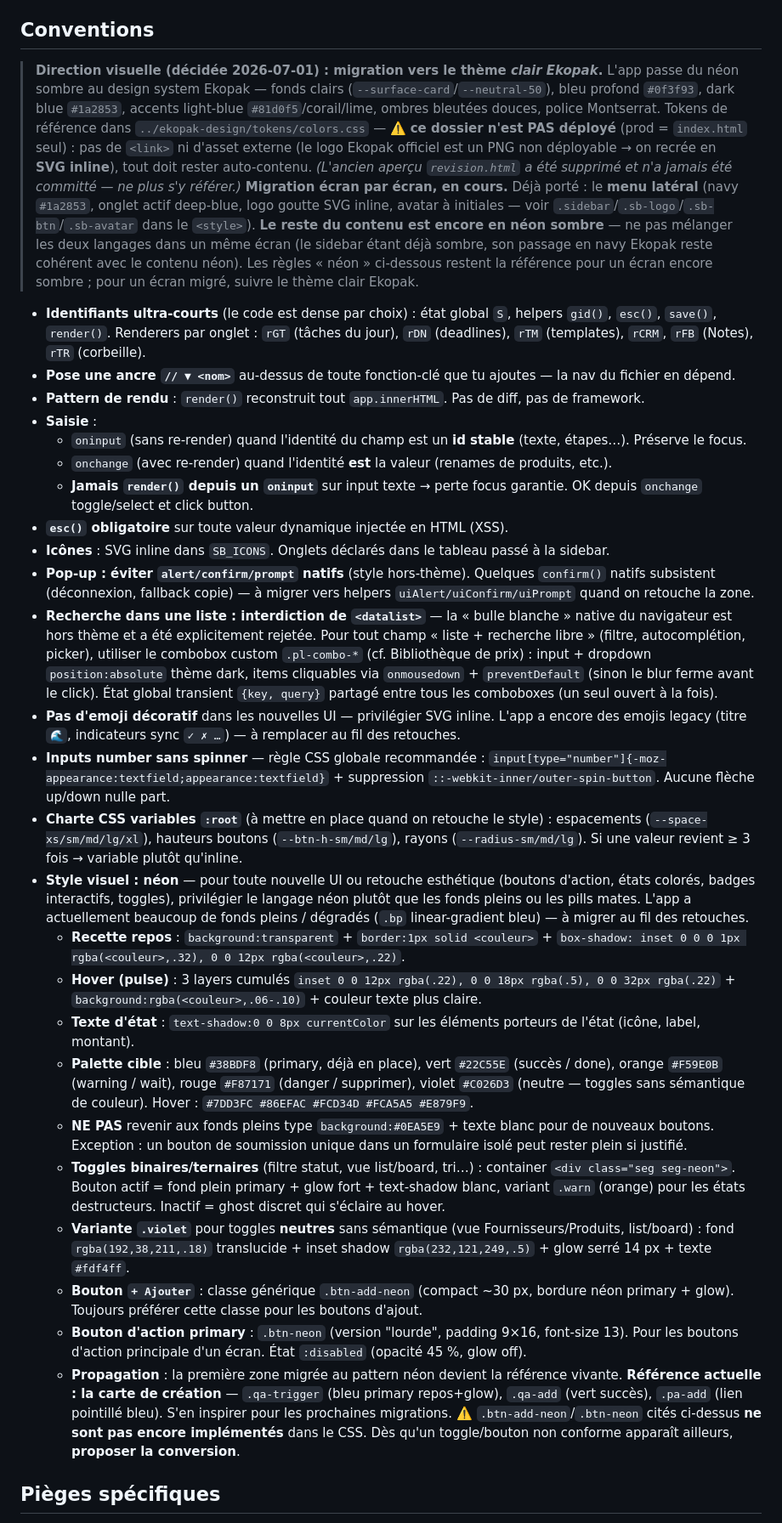
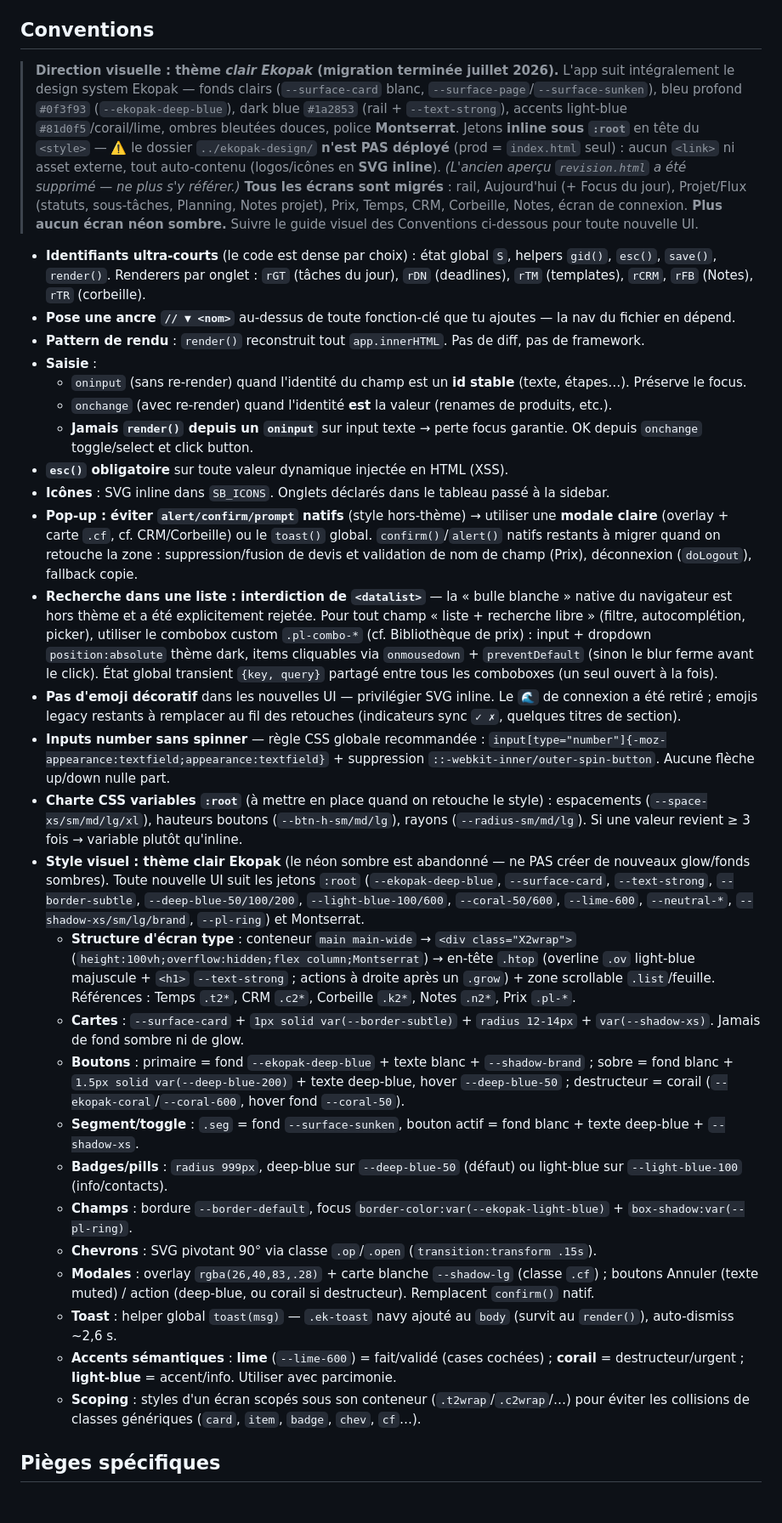
Before and after one commit to mhuur/todolist-app, a Markdown page: CLAUDE.md, the part around the change. Shown at 85% size. GitHub-like rendering; blank space fills up the shorter version.

Commit message:
docs: rewrite visual direction — Ekopak light theme replaces the neon guide
- Direction visuelle: migration complete, all screens light Ekopak (no neon left)
- Replaced the "Style visuel: néon" convention with an Ekopak light guide (screen structure, cards, buttons, segments, badges, fields, chevrons, modals, toast, semantic accents, scoping)
- Updated notes on remaining native confirm/alert (Prix, doLogout) and legacy emojis (🌊 removed)

Co-Authored-By: Claude Opus 4.8 (1M context) <noreply@anthropic.com>

```diff
--- a/CLAUDE.md
+++ b/CLAUDE.md
@@ -40,7 +40,7 @@ grep -n "^// ▼ " index.html               # liste les ancres (à poser au fil
 
 ## Conventions
 
-> **Direction visuelle (décidée 2026-07-01) : migration vers le thème _clair Ekopak_.** L'app passe du néon sombre au design system Ekopak — fonds clairs (`--surface-card`/`--neutral-50`), bleu profond `#0f3f93`, dark blue `#1a2853`, accents light-blue `#81d0f5`/corail/lime, ombres bleutées douces, police Montserrat. Tokens de référence dans `../ekopak-design/tokens/colors.css` — ⚠️ **ce dossier n'est PAS déployé** (prod = `index.html` seul) : pas de `<link>` ni d'asset externe (le logo Ekopak officiel est un PNG non déployable → on recrée en **SVG inline**), tout doit rester auto-contenu. *(L'ancien aperçu `revision.html` a été supprimé et n'a jamais été committé — ne plus s'y référer.)* **Migration écran par écran, en cours.** Déjà porté : le **menu latéral** (navy `#1a2853`, onglet actif deep-blue, logo goutte SVG inline, avatar à initiales — voir `.sidebar`/`.sb-logo`/`.sb-btn`/`.sb-avatar` dans le `<style>`). **Le reste du contenu est encore en néon sombre** — ne pas mélanger les deux langages dans un même écran (le sidebar étant déjà sombre, son passage en navy Ekopak reste cohérent avec le contenu néon). Les règles « néon » ci-dessous restent la référence pour un écran encore sombre ; pour un écran migré, suivre le thème clair Ekopak.
+> **Direction visuelle : thème _clair Ekopak_ (migration terminée juillet 2026).** L'app suit intégralement le design system Ekopak — fonds clairs (`--surface-card` blanc, `--surface-page`/`--surface-sunken`), bleu profond `#0f3f93` (`--ekopak-deep-blue`), dark blue `#1a2853` (rail + `--text-strong`), accents light-blue `#81d0f5`/corail/lime, ombres bleutées douces, police **Montserrat**. Jetons **inline sous `:root`** en tête du `<style>` — ⚠️ le dossier `../ekopak-design/` **n'est PAS déployé** (prod = `index.html` seul) : aucun `<link>` ni asset externe, tout auto-contenu (logos/icônes en **SVG inline**). *(L'ancien aperçu `revision.html` a été supprimé — ne plus s'y référer.)* **Tous les écrans sont migrés** : rail, Aujourd'hui (+ Focus du jour), Projet/Flux (statuts, sous-tâches, Planning, Notes projet), Prix, Temps, CRM, Corbeille, Notes, écran de connexion. **Plus aucun écran néon sombre.** Suivre le guide visuel des Conventions ci-dessous pour toute nouvelle UI.
 
 - **Identifiants ultra-courts** (le code est dense par choix) : état global `S`, helpers `gid()`, `esc()`, `save()`, `render()`. Renderers par onglet : `rGT` (tâches du jour), `rDN` (deadlines), `rTM` (templates), `rCRM`, `rFB` (Notes), `rTR` (corbeille).
 - **Pose une ancre `// ▼ <nom>`** au-dessus de toute fonction-clé que tu ajoutes — la nav du fichier en dépend.
@@ -51,22 +51,23 @@ grep -n "^// ▼ " index.html               # liste les ancres (à poser au fil
   - **Jamais `render()` depuis un `oninput`** sur input texte → perte focus garantie. OK depuis `onchange` toggle/select et click button.
 - **`esc()` obligatoire** sur toute valeur dynamique injectée en HTML (XSS).
 - **Icônes** : SVG inline dans `SB_ICONS`. Onglets déclarés dans le tableau passé à la sidebar.
-- **Pop-up : éviter `alert/confirm/prompt` natifs** (style hors-thème). Quelques `confirm()` natifs subsistent (déconnexion, fallback copie) — à migrer vers helpers `uiAlert/uiConfirm/uiPrompt` quand on retouche la zone.
+- **Pop-up : éviter `alert/confirm/prompt` natifs** (style hors-thème) → utiliser une **modale claire** (overlay + carte `.cf`, cf. CRM/Corbeille) ou le `toast()` global. `confirm()`/`alert()` natifs restants à migrer quand on retouche la zone : suppression/fusion de devis et validation de nom de champ (Prix), déconnexion (`doLogout`), fallback copie.
 - **Recherche dans une liste : interdiction de `<datalist>`** — la « bulle blanche » native du navigateur est hors thème et a été explicitement rejetée. Pour tout champ « liste + recherche libre » (filtre, autocomplétion, picker), utiliser le combobox custom `.pl-combo-*` (cf. Bibliothèque de prix) : input + dropdown `position:absolute` thème dark, items cliquables via `onmousedown` + `preventDefault` (sinon le blur ferme avant le click). État global transient `{key, query}` partagé entre tous les comboboxes (un seul ouvert à la fois).
-- **Pas d'emoji décoratif** dans les nouvelles UI — privilégier SVG inline. L'app a encore des emojis legacy (titre `🌊`, indicateurs sync `✓ ✗ …`) — à remplacer au fil des retouches.
+- **Pas d'emoji décoratif** dans les nouvelles UI — privilégier SVG inline. Le `🌊` de connexion a été retiré ; emojis legacy restants à remplacer au fil des retouches (indicateurs sync `✓ ✗`, quelques titres de section).
 - **Inputs number sans spinner** — règle CSS globale recommandée : `input[type="number"]{-moz-appearance:textfield;appearance:textfield}` + suppression `::-webkit-inner/outer-spin-button`. Aucune flèche up/down nulle part.
 - **Charte CSS variables `:root`** (à mettre en place quand on retouche le style) : espacements (`--space-xs/sm/md/lg/xl`), hauteurs boutons (`--btn-h-sm/md/lg`), rayons (`--radius-sm/md/lg`). Si une valeur revient ≥ 3 fois → variable plutôt qu'inline.
-- **Style visuel : néon** — pour toute nouvelle UI ou retouche esthétique (boutons d'action, états colorés, badges interactifs, toggles), privilégier le langage néon plutôt que les fonds pleins ou les pills mates. L'app a actuellement beaucoup de fonds pleins / dégradés (`.bp` linear-gradient bleu) — à migrer au fil des retouches.
-  - **Recette repos** : `background:transparent` + `border:1px solid <couleur>` + `box-shadow: inset 0 0 0 1px rgba(<couleur>,.32), 0 0 12px rgba(<couleur>,.22)`.
-  - **Hover (pulse)** : 3 layers cumulés `inset 0 0 12px rgba(.22), 0 0 18px rgba(.5), 0 0 32px rgba(.22)` + `background:rgba(<couleur>,.06-.10)` + couleur texte plus claire.
-  - **Texte d'état** : `text-shadow:0 0 8px currentColor` sur les éléments porteurs de l'état (icône, label, montant).
-  - **Palette cible** : bleu `#38BDF8` (primary, déjà en place), vert `#22C55E` (succès / done), orange `#F59E0B` (warning / wait), rouge `#F87171` (danger / supprimer), violet `#C026D3` (neutre — toggles sans sémantique de couleur). Hover : `#7DD3FC #86EFAC #FCD34D #FCA5A5 #E879F9`.
-  - **NE PAS** revenir aux fonds pleins type `background:#0EA5E9` + texte blanc pour de nouveaux boutons. Exception : un bouton de soumission unique dans un formulaire isolé peut rester plein si justifié.
-  - **Toggles binaires/ternaires** (filtre statut, vue list/board, tri…) : container `<div class="seg seg-neon">`. Bouton actif = fond plein primary + glow fort + text-shadow blanc, variant `.warn` (orange) pour les états destructeurs. Inactif = ghost discret qui s'éclaire au hover.
-  - **Variante `.violet`** pour toggles **neutres** sans sémantique (vue Fournisseurs/Produits, list/board) : fond `rgba(192,38,211,.18)` translucide + inset shadow `rgba(232,121,249,.5)` + glow serré 14 px + texte `#fdf4ff`.
-  - **Bouton `+ Ajouter`** : classe générique `.btn-add-neon` (compact ~30 px, bordure néon primary + glow). Toujours préférer cette classe pour les boutons d'ajout.
-  - **Bouton d'action primary** : `.btn-neon` (version "lourde", padding 9×16, font-size 13). Pour les boutons d'action principale d'un écran. État `:disabled` (opacité 45 %, glow off).
-  - **Propagation** : la première zone migrée au pattern néon devient la référence vivante. **Référence actuelle : la carte de création** — `.qa-trigger` (bleu primary repos+glow), `.qa-add` (vert succès), `.pa-add` (lien pointillé bleu). S'en inspirer pour les prochaines migrations. ⚠️ `.btn-add-neon`/`.btn-neon` cités ci-dessus **ne sont pas encore implémentés** dans le CSS. Dès qu'un toggle/bouton non conforme apparaît ailleurs, **proposer la conversion**.
+- **Style visuel : thème clair Ekopak** (le néon sombre est abandonné — ne PAS créer de nouveaux glow/fonds sombres). Toute nouvelle UI suit les jetons `:root` (`--ekopak-deep-blue`, `--surface-card`, `--text-strong`, `--border-subtle`, `--deep-blue-50/100/200`, `--light-blue-100/600`, `--coral-50/600`, `--lime-600`, `--neutral-*`, `--shadow-xs/sm/lg/brand`, `--pl-ring`) et Montserrat.
+  - **Structure d'écran type** : conteneur `main main-wide` → `<div class="X2wrap">` (`height:100vh;overflow:hidden;flex column;Montserrat`) → en-tête `.htop` (overline `.ov` light-blue majuscule + `<h1>` `--text-strong` ; actions à droite après un `.grow`) + zone scrollable `.list`/feuille. Références : Temps `.t2*`, CRM `.c2*`, Corbeille `.k2*`, Notes `.n2*`, Prix `.pl-*`.
+  - **Cartes** : `--surface-card` + `1px solid var(--border-subtle)` + `radius 12-14px` + `var(--shadow-xs)`. Jamais de fond sombre ni de glow.
+  - **Boutons** : primaire = fond `--ekopak-deep-blue` + texte blanc + `--shadow-brand` ; sobre = fond blanc + `1.5px solid var(--deep-blue-200)` + texte deep-blue, hover `--deep-blue-50` ; destructeur = corail (`--ekopak-coral`/`--coral-600`, hover fond `--coral-50`).
+  - **Segment/toggle** : `.seg` = fond `--surface-sunken`, bouton actif = fond blanc + texte deep-blue + `--shadow-xs`.
+  - **Badges/pills** : `radius 999px`, deep-blue sur `--deep-blue-50` (défaut) ou light-blue sur `--light-blue-100` (info/contacts).
+  - **Champs** : bordure `--border-default`, focus `border-color:var(--ekopak-light-blue)` + `box-shadow:var(--pl-ring)`.
+  - **Chevrons** : SVG pivotant 90° via classe `.op`/`.open` (`transition:transform .15s`).
+  - **Modales** : overlay `rgba(26,40,83,.28)` + carte blanche `--shadow-lg` (classe `.cf`) ; boutons Annuler (texte muted) / action (deep-blue, ou corail si destructeur). Remplacent `confirm()` natif.
+  - **Toast** : helper global `toast(msg)` — `.ek-toast` navy ajouté au `body` (survit au `render()`), auto-dismiss ~2,6 s.
+  - **Accents sémantiques** : **lime** (`--lime-600`) = fait/validé (cases cochées) ; **corail** = destructeur/urgent ; **light-blue** = accent/info. Utiliser avec parcimonie.
+  - **Scoping** : styles d'un écran scopés sous son conteneur (`.t2wrap`/`.c2wrap`/…) pour éviter les collisions de classes génériques (`card`, `item`, `badge`, `chev`, `cf`…).
 
 ## Pièges spécifiques
 
```
